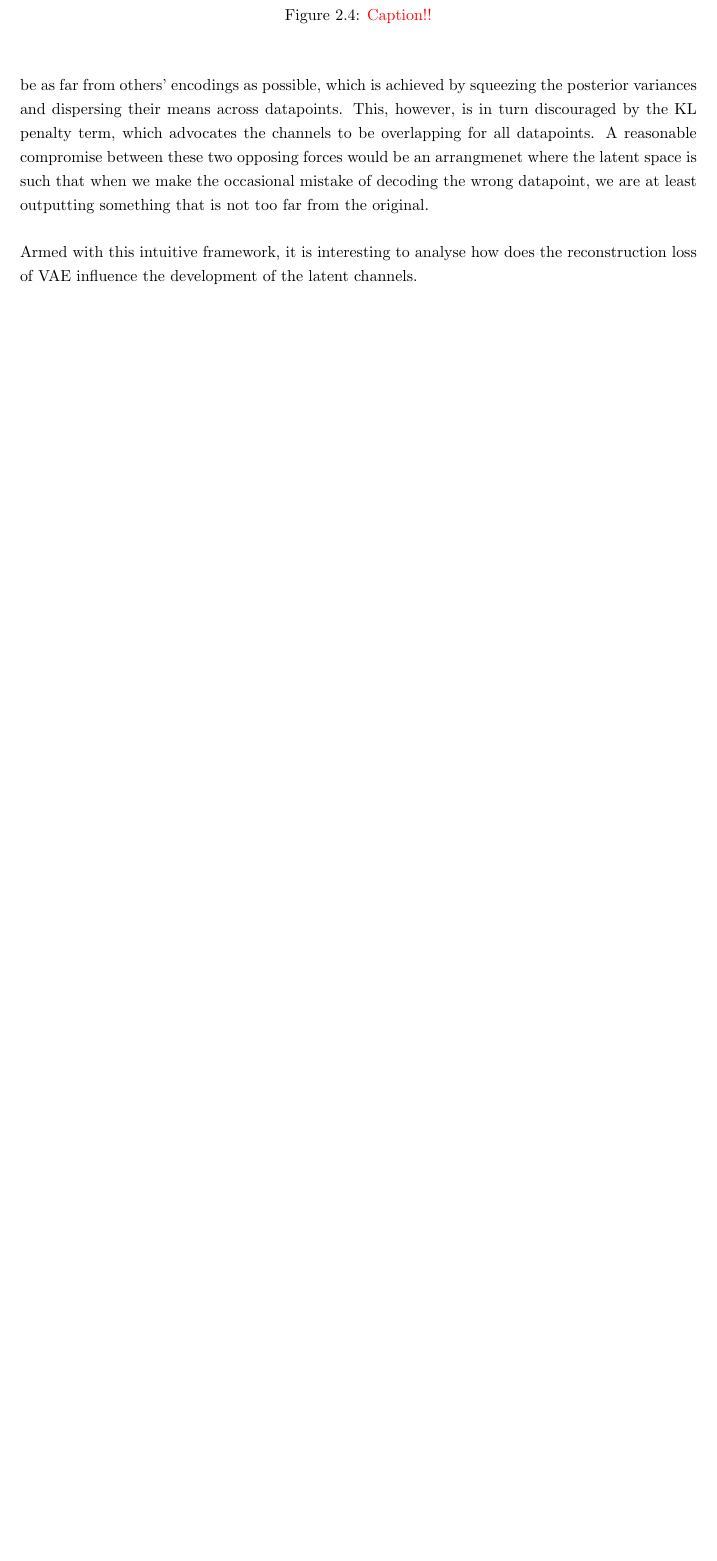
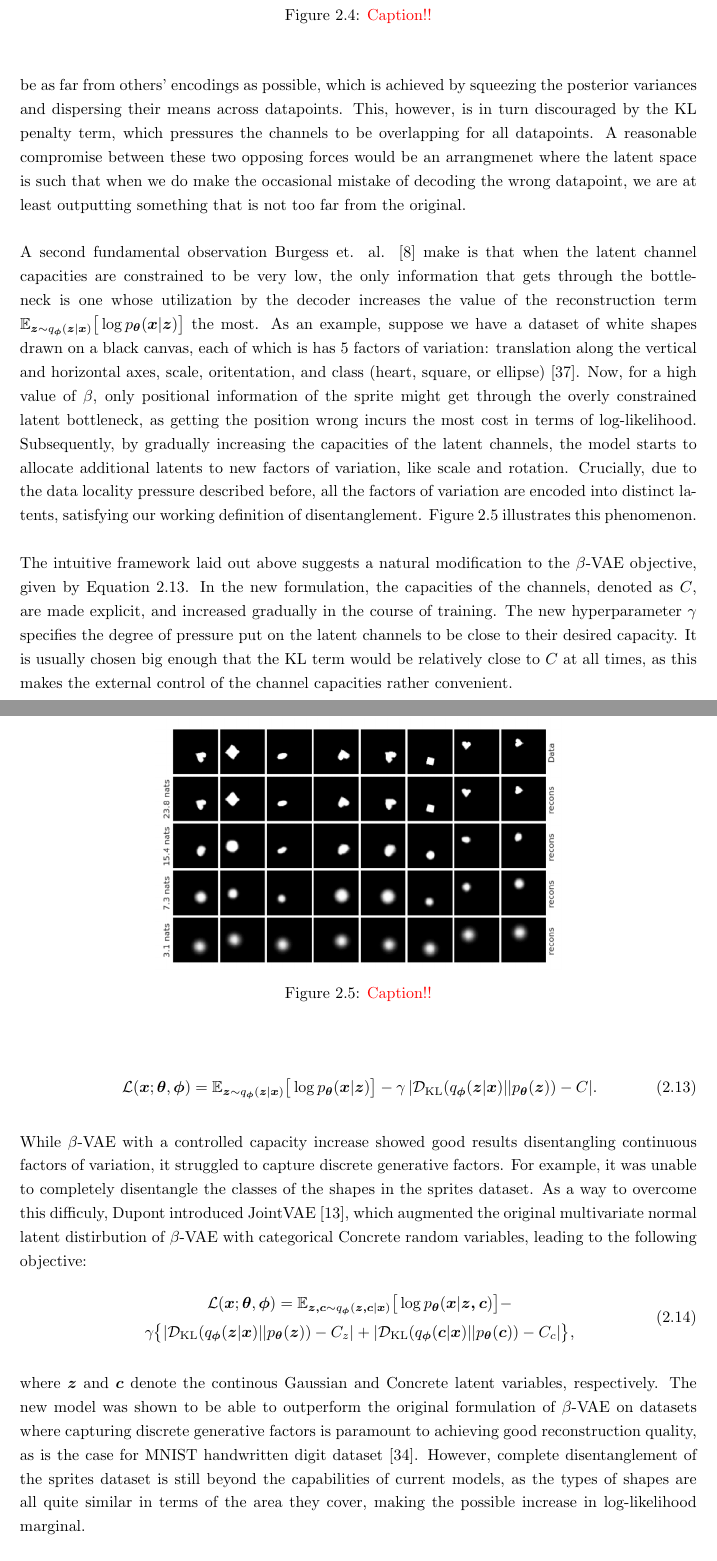
Before and after one commit to sootlasten/adversarial-on-disentangled, a LaTeX thesis (text/report.tex): part of page 17 of 26 before the commit and two parts of pages 17 and 18 of 28 after it, the two joined at a grey line, cut so that both start at the same text, the shorter picture padded with empty space. The pictures show the PDF file text/report.pdf that the author committed with the source.

Commit message:
disentangling done

```diff
--- a/text/report.tex
+++ b/text/report.tex
@@ -348 +348,2 @@ z_i = \frac{\text{exp}((\log \alpha_i + G_i) / \lambda)}{\sum_{j=1}^K \text{exp}
 
+\noindent Burgess et. al. \cite{understanding-beta-vae} argue that trading off the two terms in the $\beta$-VAE objective encourages an encoder to be learned which would have the property that nearby points in data space are close together in the latent space as well. Indeed, suppose that two very different datapoints (as measured by the L2 norm) in pixel-space have similar representations in the latent space. As random noise that is injected into the bottleneck layer, it is likely that the two codes get "mixed up", resulting in the decoder reconstructing the wrong input and incurring a high loss. The situation is illustred in Figure \ref{fig:understanding-bvae}. To avoid such a scenario, we would like the encoding of each datapoint to be as far from others' encodings as possible, which is achieved by squeezing the posterior variances and dispersing their means across datapoints. This, however, is in turn discouraged by the KL penalty term, which pressures the channels to be overlapping for all datapoints. A reasonable compromise between these two opposing forces would be an arrangmenet where the latent space is such that when we do make the occasional mistake of decoding the wrong datapoint, we are at least outputting something that is not too far from the original. \\
@@ -356,4 +356,18 @@ z_i = \frac{\text{exp}((\log \alpha_i + G_i) / \lambda)}{\sum_{j=1}^K \text{exp}
 \end{center}
 \end{figure}
 
-\noindent Armed with this intuitive framework, it is interesting to analyse how does the reconstruction loss of VAE influence the development of the latent channels.
+\noindent A second fundamental observation Burgess et. al. \cite{understanding-beta-vae} make is that when the latent channel capacities are constrained to be very low, the only information that gets through the bottleneck is one whose utilization by the decoder increases the value of the reconstruction term $\mathbb{E}_{\boldsymbol{z} \sim q_{\boldsymbol{\phi}}(\boldsymbol{z}|\boldsymbol{x})} \big[ \log p_{\boldsymbol{\theta}} (\boldsymbol{x} | \boldsymbol{z}) \big]$ the most. As an example, suppose we have a dataset of white shapes drawn on a black canvas, each of which is has 5 factors of variation: translation along the vertical and horizontal axes, scale, oritentation, and class (heart, square, or ellipse) \cite{dsprites17}. Now, for a high value of $\beta$, only positional information of the sprite might get through the overly constrained latent bottleneck, as getting the position wrong incurs the most cost in terms of log-likelihood. Subsequently, by gradually increasing the capacities of the latent channels, the model starts to allocate additional latents to new factors of variation, like scale and rotation. Crucially, due to the data locality pressure described before, all the factors of variation are encoded into distinct latents, satisfying our working definition of disentanglement. Figure \ref{fig:dsprites-trav} illustrates this phenomenon. \\
+
+\begin{figure}
+\begin{center}
+\includegraphics[width=0.6\textwidth,natwidth=849,natheight=525]{dsprites-traversals}
+\caption{\todo{Caption!!}}
+\label{fig:dsprites-trav}
+\end{center}
+\end{figure}
+
+\noindent The intuitive framework laid out above suggests a natural modification to the $\beta$-VAE objective, given by Equation \ref{eq:cc-vae}. In the new formulation, the capacities of the channels, denoted as $C$, are made explicit, and increased gradually in the course of training. The new hyperparameter $\gamma$ specifies the degree of pressure put on the latent channels to be close to their desired capacity. It is usually chosen big enough that the KL term would be relatively close to $C$ at all times, as this makes the external control of the channel capacities rather convenient. \\
+
+\begin{equation}
+\begin{gathered}
+\mathcal{L}(\boldsymbol{x}; \boldsymbol{\theta}, \boldsymbol{\phi}) =
@@ -360,3 +377,19 @@ z_i = \frac{\text{exp}((\log \alpha_i + G_i) / \lambda)}{\sum_{j=1}^K \text{exp}
+\end{equation}
+
+\bigskip
+
+\noindent While $\beta$-VAE with a controlled capacity increase showed good results disentangling continuous factors of variation, it struggled to capture discrete generative factors. For example, it was unable to completely disentangle the classes of the shapes in the sprites dataset. As a way to overcome this difficuly, Dupont introduced JointVAE \cite{joint-vae}, which augmented the original multivariate normal latent distirbution of $\beta$-VAE with categorical Concrete random variables, leading to the following objective:
+
+\begin{equation}
+\begin{gathered}
+\mathcal{L}(\boldsymbol{x}; \boldsymbol{\theta}, \boldsymbol{\phi}) =
+\mathbb{E}_{\boldsymbol{z, c} \sim q_{\boldsymbol{\phi}}(\boldsymbol{z, c}|\boldsymbol{x})} \big[ \log p_{\boldsymbol{\theta}} (\boldsymbol{x} | \boldsymbol{z, c}) \big] - \\ \gamma \big\{ | \mathcal{D}_\text{KL}(q_{\boldsymbol{\phi}}(\boldsymbol{z}|\boldsymbol{x}) || p_{\boldsymbol{\theta}}(\boldsymbol{z})) - C_z | + | \mathcal{D}_\text{KL}(q_{\boldsymbol{\phi}}(\boldsymbol{c}|\boldsymbol{x}) || p_{\boldsymbol{\theta}}(\boldsymbol{c})) - C_c | \big\},
+\end{gathered}
+\end{equation}
+
+\bigskip
+
+\noindent where $\boldsymbol{z}$ and $\boldsymbol{c}$ denote the continous Gaussian and Concrete latent variables, respectively. The new model was shown to be able to outperform the original formulation of $\beta$-VAE on datasets where capturing discrete generative factors is paramount to achieving good reconstruction quality, as is the case for MNIST handwritten digit dataset \cite{mnist}. However, complete disentanglement of the sprites dataset is still beyond the capabilities of current models, as the types of shapes are all quite similar in terms of the area they cover, making the possible increase in log-likelihood marginal.
 
 \section{Adversarial examples}
 
```
Also changed, not shown: text/report.bib (+31 -0 lines), text/figures/dsprites-traversals.png (added), text/report.pdf, text/report.tex (11 more changed lines).
